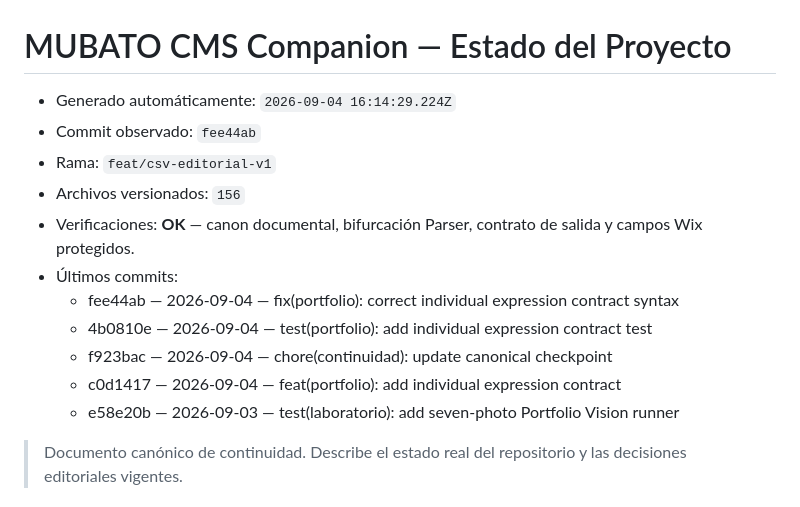
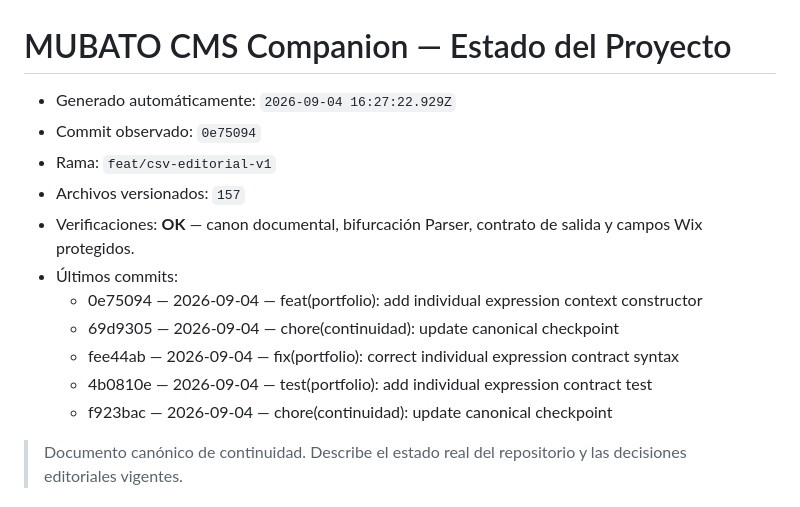
Before and after one commit to mubatomobiliario-cloud/mubato-cms-companion, a Markdown page: docs/00_Estado/ESTADO_PROYECTO.md, the part around the change. Rendered like a GitHub page.

Commit message:
chore(continuidad): update canonical checkpoint

```diff
--- a/docs/00_Estado/ESTADO_PROYECTO.md
+++ b/docs/00_Estado/ESTADO_PROYECTO.md
@@ -1,17 +1,17 @@
 # MUBATO CMS Companion — Estado del Proyecto
 
 <!-- CONTINUIDAD_AUTO_START -->
-- Generado automáticamente: `2026-09-04 16:14:29.224Z`
-- Commit observado: `fee44ab`
+- Generado automáticamente: `2026-09-04 16:27:22.929Z`
+- Commit observado: `0e75094`
 - Rama: `feat/csv-editorial-v1`
-- Archivos versionados: `156`
+- Archivos versionados: `157`
 - Verificaciones: **OK** — canon documental, bifurcación Parser, contrato de salida y campos Wix protegidos.
 - Últimos commits:
+  - 0e75094 — 2026-09-04 — feat(portfolio): add individual expression context constructor
+  - 69d9305 — 2026-09-04 — chore(continuidad): update canonical checkpoint
   - fee44ab — 2026-09-04 — fix(portfolio): correct individual expression contract syntax
   - 4b0810e — 2026-09-04 — test(portfolio): add individual expression contract test
   - f923bac — 2026-09-04 — chore(continuidad): update canonical checkpoint
-  - c0d1417 — 2026-09-04 — feat(portfolio): add individual expression contract
-  - e58e20b — 2026-09-03 — test(laboratorio): add seven-photo Portfolio Vision runner
 <!-- CONTINUIDAD_AUTO_END -->
 
 > Documento canónico de continuidad. Describe el estado real del repositorio y las decisiones editoriales vigentes.
```
Also changed, not shown: docs/00_Estado/LEDGER_CONTINUIDAD.md (+5 -5 lines), docs/00_Estado/MATRIZ_COMPONENTES.md (+5 -5 lines).
